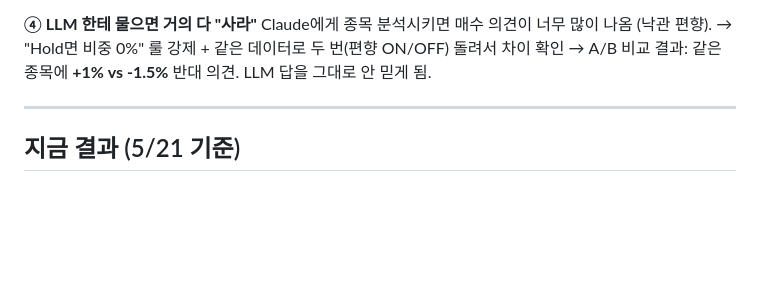
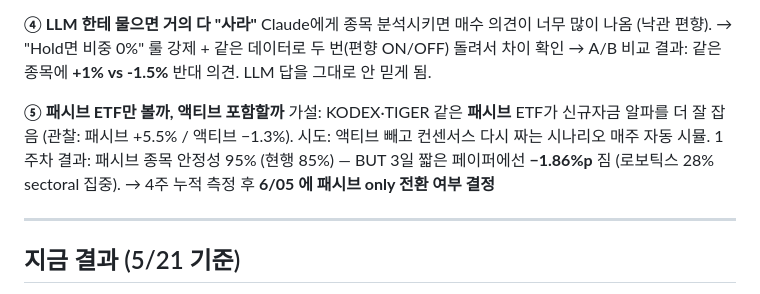
Before and after one commit to woogamer/quant-claude-workshop, a Markdown page: docs/SLIDES.md, the part around the change. Rendered like a GitHub page; blank space fills up the shorter version.

Commit message:
Add passive-vs-active deliberation as 5th mistake item
The audience-friendly mistakes slide was missing the strategic
question of whether to drop active ETFs from the consensus pool.
Adds the hypothesis (passive +5.5% / active -1.3% on +30d alpha),
the week-1 result (95% holdings stability but -1.86%p on a short
paper sim), and the 6/05 decision date.

Co-Authored-By: Claude Opus 4.7 (1M context) <noreply@anthropic.com>

```diff
--- a/docs/SLIDES.md
+++ b/docs/SLIDES.md
@@ -65,6 +65,12 @@ footer: '2026.06.04 · 퀀트 동아리 × 테크그룹 AI 스터디'
 Claude에게 종목 분석시키면 매수 의견이 너무 많이 나옴 (낙관 편향).
 → "Hold면 비중 0%" 룰 강제 + 같은 데이터로 두 번(편향 ON/OFF) 돌려서 차이 확인
 → A/B 비교 결과: 같은 종목에 **+1% vs -1.5%** 반대 의견. LLM 답을 그대로 안 믿게 됨.
+
+**⑤ 패시브 ETF만 볼까, 액티브 포함할까**
+가설: KODEX·TIGER 같은 **패시브** ETF가 신규자금 알파를 더 잘 잡음 (관찰: 패시브 +5.5% / 액티브 −1.3%).
+시도: 액티브 빼고 컨센서스 다시 짜는 시나리오 매주 자동 시뮬.
+1주차 결과: 패시브 종목 안정성 95% (현행 85%) — BUT 3일 짧은 페이퍼에선 **−1.86%p** 짐 (로보틱스 28% sectoral 집중).
+→ 4주 누적 측정 후 **6/05 에 패시브 only 전환 여부 결정**
 
 ---
 
```
Also changed, not shown: docs/PRESENTER_NOTES.md (+1 -1 lines).
